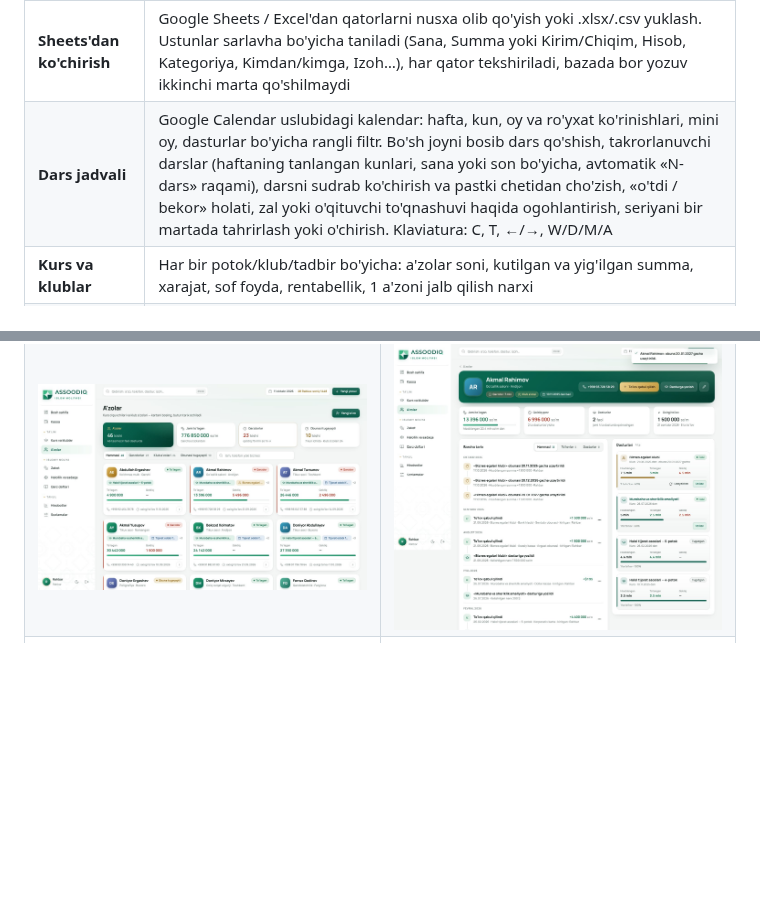
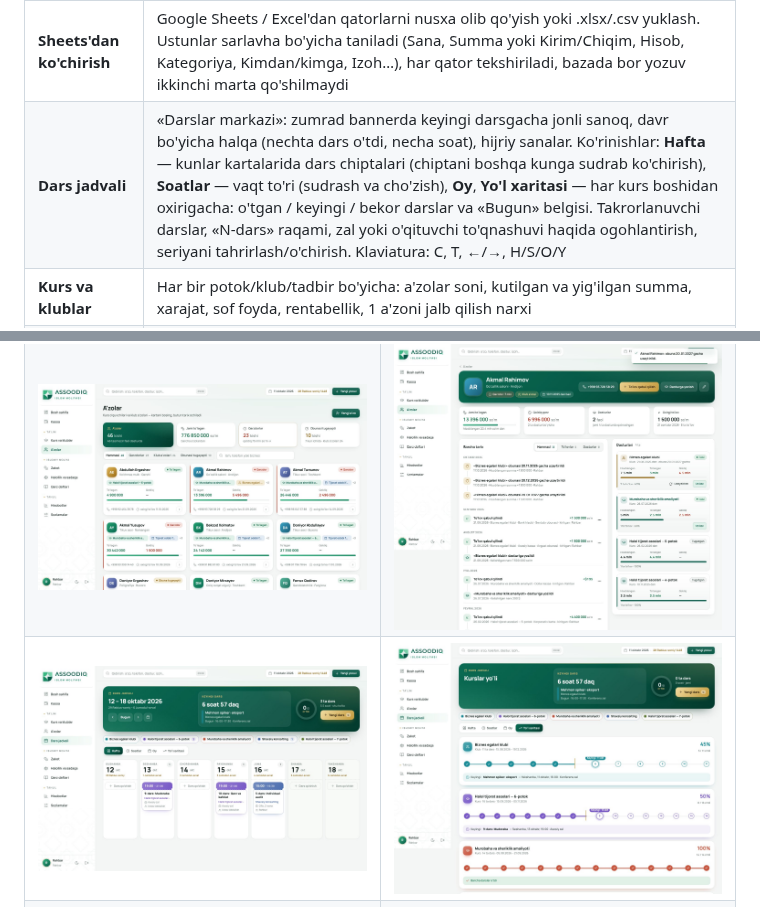
Before and after one commit to vasilakhadjimatova-stack/Assoodiq, a Markdown page: README.md, 2 parts joined by grey strips. GitHub-like rendering; pictures changed too: docs/screens/desk-light-kalendar-yol.jpg (added), docs/screens/desk-light-kalendar.jpg; blank space fills up the shorter version.

```diff
--- a/README.md
+++ b/README.md
@@ -13,7 +13,7 @@ ichiga qurilgan.
 | **Bosh sahifa** | Umumiy balans, oy kirim/chiqim/sof foyda (o'tgan oyga nisbatan), 12 oylik grafik, hisoblar, zakot holati, undiriladigan summalar, diqqat talab qiladigan ishlar |
 | **Kassa** | Hamma pul harakati bitta daftarda: kirim, chiqim, hisoblar orasidagi o'tkazma. **Jadval ko'rinishi** Sheets'dagi kassa daftari kabi: Kirim · Chiqim · Qoldiq ustunlari, oy boshi va oxiri qoldig'i, jami qatori. Jadval ostidagi **tez yozish qatori** (Enter — saqlash, `N` — shu qatorga o'tish), avval yozilgan ism tanlansa kategoriya va hisob o'zi to'ladi, qatorni ikki marta bosish — tahrirlash, «Nusxa olish». Oy, tur, hisob, kategoriya va matn bo'yicha filtr |
 | **Sheets'dan ko'chirish** | Google Sheets / Excel'dan qatorlarni nusxa olib qo'yish yoki .xlsx/.csv yuklash. Ustunlar sarlavha bo'yicha taniladi (Sana, Summa yoki Kirim/Chiqim, Hisob, Kategoriya, Kimdan/kimga, Izoh…), har qator tekshiriladi, bazada bor yozuv ikkinchi marta qo'shilmaydi |
-| **Dars jadvali** | Google Calendar uslubidagi kalendar: hafta, kun, oy va ro'yxat ko'rinishlari, mini oy, dasturlar bo'yicha rangli filtr. Bo'sh joyni bosib dars qo'shish, takrorlanuvchi darslar (haftaning tanlangan kunlari, sana yoki son bo'yicha, avtomatik «N-dars» raqami), darsni sudrab ko'chirish va pastki chetidan cho'zish, «o'tdi / bekor» holati, zal yoki o'qituvchi to'qnashuvi haqida ogohlantirish, seriyani bir martada tahrirlash yoki o'chirish. Klaviatura: C, T, ←/→, W/D/M/A |
+| **Dars jadvali** | «Darslar markazi»: zumrad bannerda keyingi darsgacha jonli sanoq, davr bo'yicha halqa (nechta dars o'tdi, necha soat), hijriy sanalar. Ko'rinishlar: **Hafta** — kunlar kartalarida dars chiptalari (chiptani boshqa kunga sudrab ko'chirish), **Soatlar** — vaqt to'ri (sudrash va cho'zish), **Oy**, **Yo'l xaritasi** — har kurs boshidan oxirigacha: o'tgan / keyingi / bekor darslar va «Bugun» belgisi. Takrorlanuvchi darslar, «N-dars» raqami, zal yoki o'qituvchi to'qnashuvi haqida ogohlantirish, seriyani tahrirlash/o'chirish. Klaviatura: C, T, ←/→, H/S/O/Y |
 | **Kurs va klublar** | Har bir potok/klub/tadbir bo'yicha: a'zolar soni, kutilgan va yig'ilgan summa, xarajat, sof foyda, rentabellik, 1 a'zoni jalb qilish narxi |
 | **A'zolar** | O'quvchi va klub a'zolari, kim qancha to'lagan va qancha qarz. Klub obunasini bir tugma bilan uzaytirish, muddati tugayotganlar ro'yxati |
 | **Zakot** | Naqd, undiriladigan haqlar, tovar zaxirasi va qarzlar daftardan avtomatik yig'iladi. Nisob oltin (85 g) yoki kumush (595 g) bo'yicha. Havl sanasi hijriy taqvimda, hisob-kitoblar tarixi saqlanadi |
@@ -138,5 +138,6 @@ tushirishdan oldin Assoodiq'ning shariat maslahatchisi bilan ko'rib chiqing:
 | ![Dasturlar](docs/screens/desk-light-dasturlar.jpg) | ![Halollik](docs/screens/desk-light-halollik.jpg) |
 | ![Kirim oynasi](docs/screens/desk-modal-kirim.jpg) | ![Qorong'i mavzu](docs/screens/desk-dark-home.jpg) |
 | ![A'zolar paneli](docs/screens/desk-light-azolar.jpg) | ![O'quvchi kartasi](docs/screens/desk-light-azo-karta.jpg) |
+| ![Dars jadvali](docs/screens/desk-light-kalendar.jpg) | ![Yo'l xaritasi](docs/screens/desk-light-kalendar-yol.jpg) |
 | ![Kassa daftari](docs/screens/desk-light-kassa.jpg) | ![Sheets'dan ko'chirish](docs/screens/desk-kassa-import.jpg) |
 | ![Mobil](docs/screens/mob-light-home.jpg) | ![Mobil oyna](docs/screens/mob-modal-kirim.jpg) |
```
Also changed, not shown: 6 other files.
